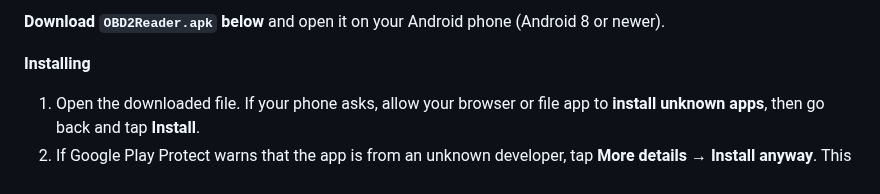
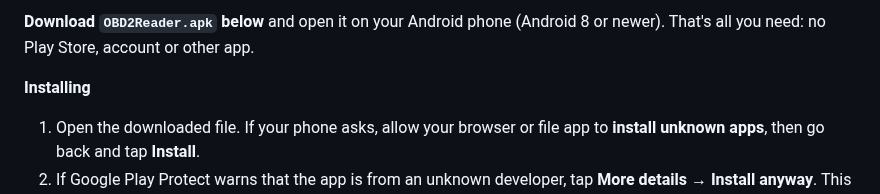
Before and after one commit to CalmAussie/obd2-reader, a Markdown page: .github/release-notes.md, the part around the change. Rendered like a GitHub page.

```diff
--- a/.github/release-notes.md
+++ b/.github/release-notes.md
@@ -1,4 +1,4 @@
-**Download `OBD2Reader.apk` below** and open it on your Android phone (Android 8 or newer).
+**Download `OBD2Reader.apk` below** and open it on your Android phone (Android 8 or newer). That's all you need: no Play Store, account or other app.
 
 **Installing**
 1. Open the downloaded file. If your phone asks, allow your browser or file app to **install unknown apps**, then go back and tap **Install**.
```
Also changed, not shown: CHANGELOG.md (+5 -0 lines), README.md (+14 -3 lines), docs/download-qr.png (added), 5 other files.
